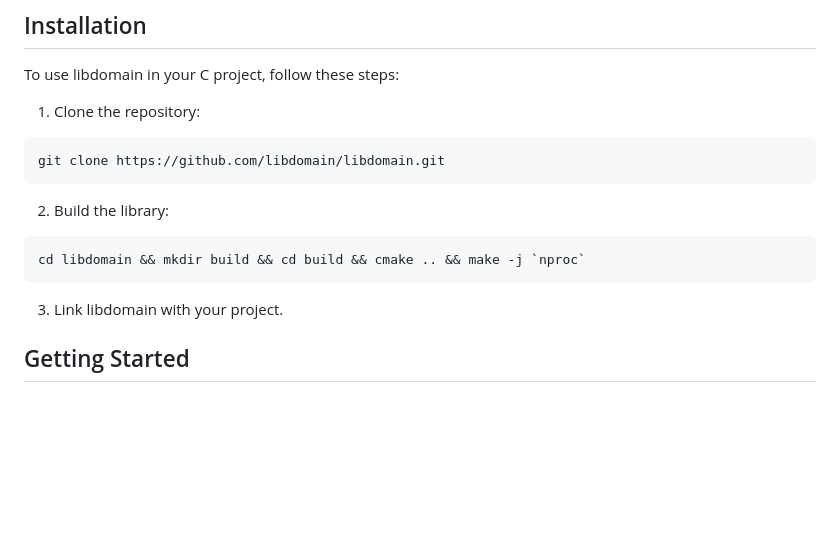
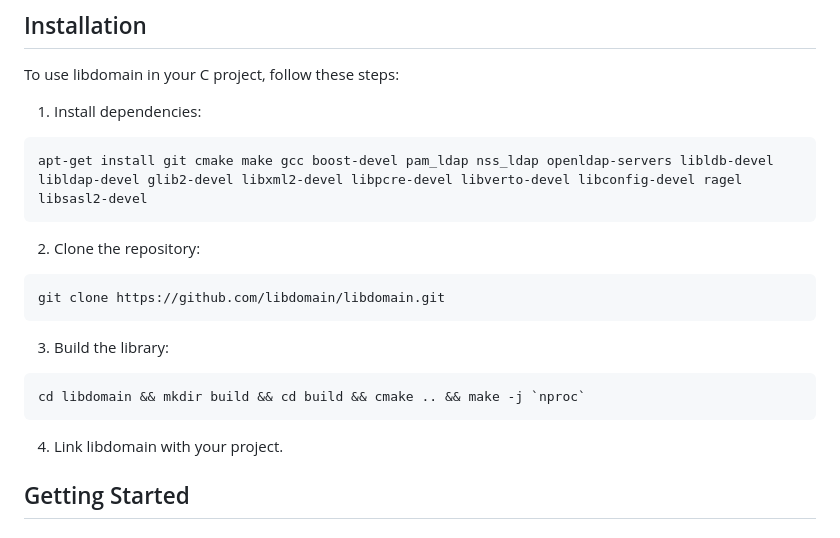
Before and after one commit to libdomain/libdomain, a Markdown page: README.md, the part around the change. Drawn GitHub-style; blank space fills up the shorter version.

Commit message:
fix: update readme.md

````diff
--- a/README.md
+++ b/README.md
@@ -13,19 +13,24 @@ allowing you to focus on your application's logic.
 
 To use libdomain in your C project, follow these steps:
 
-1. Clone the repository:
+1. Install dependencies:
+```bash
+apt-get install git cmake make gcc boost-devel pam_ldap nss_ldap openldap-servers libldb-devel libldap-devel glib2-devel libxml2-devel libpcre-devel libverto-devel libconfig-devel ragel libsasl2-devel
+```
+
+2. Clone the repository:
 
 ```bash
 git clone https://github.com/libdomain/libdomain.git
 ```
 
-2. Build the library:
+3. Build the library:
 
 ```bash
 cd libdomain && mkdir build && cd build && cmake .. && make -j `nproc`
 ```
 
-3. Link libdomain with your project.
+4. Link libdomain with your project.
 
 ## Getting Started
 
````
